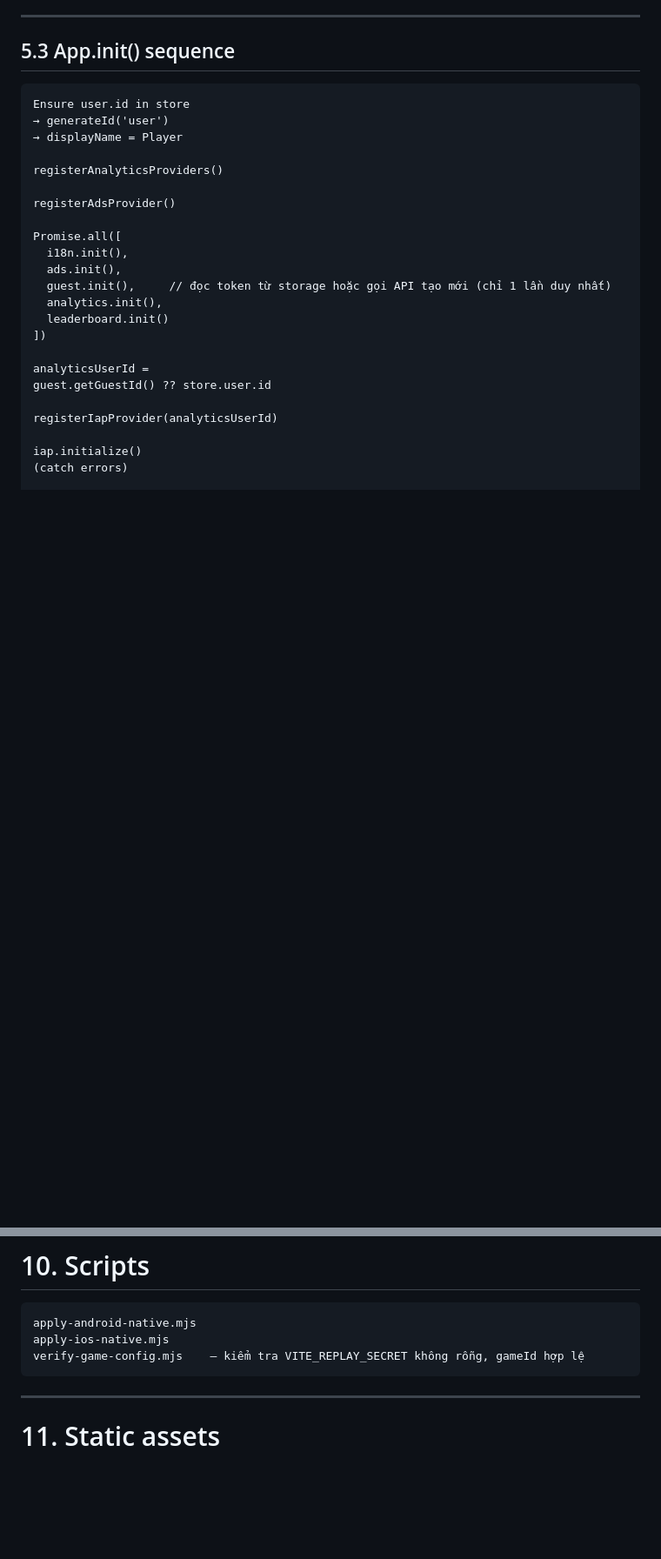
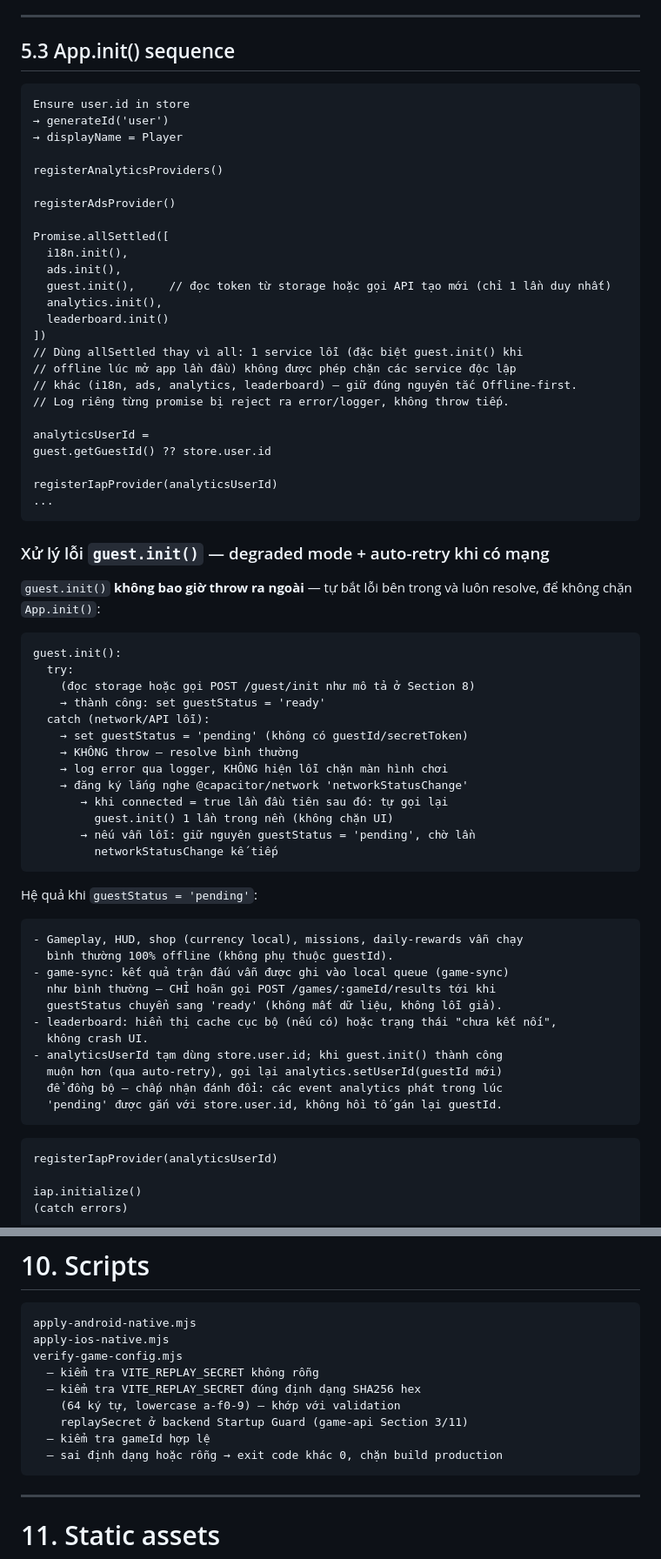
Before and after one commit to kevinvuong-mim/game-starter-kit, a Markdown page: GAME_STARTER_KIT_BUILD_SPEC.md, 2 parts joined by grey strips. Shown at 87% size. GitHub-like rendering; blank space fills up the shorter version.

Commit message:
update build spec

````diff
--- a/GAME_STARTER_KIT_BUILD_SPEC.md
+++ b/GAME_STARTER_KIT_BUILD_SPEC.md
@@ -554,17 +554,63 @@ registerAnalyticsProviders()
 
 registerAdsProvider()
 
-Promise.all([
+Promise.allSettled([
   i18n.init(),
   ads.init(),
   guest.init(),     // đọc token từ storage hoặc gọi API tạo mới (chỉ 1 lần duy nhất)
   analytics.init(),
   leaderboard.init()
 ])
+// Dùng allSettled thay vì all: 1 service lỗi (đặc biệt guest.init() khi
+// offline lúc mở app lần đầu) không được phép chặn các service độc lập
+// khác (i18n, ads, analytics, leaderboard) — giữ đúng nguyên tắc Offline-first.
+// Log riêng từng promise bị reject ra error/logger, không throw tiếp.
 
 analyticsUserId =
 guest.getGuestId() ?? store.user.id
 
+registerIapProvider(analyticsUserId)
+...
+```
+
+### Xử lý lỗi `guest.init()` — degraded mode + auto-retry khi có mạng
+
+`guest.init()` **không bao giờ throw ra ngoài** — tự bắt lỗi bên trong và luôn
+resolve, để không chặn `App.init()`:
+
+```text
+guest.init():
+  try:
+    (đọc storage hoặc gọi POST /guest/init như mô tả ở Section 8)
+    → thành công: set guestStatus = 'ready'
+  catch (network/API lỗi):
+    → set guestStatus = 'pending' (không có guestId/secretToken)
+    → KHÔNG throw — resolve bình thường
+    → log error qua logger, KHÔNG hiện lỗi chặn màn hình chơi
+    → đăng ký lắng nghe @capacitor/network 'networkStatusChange'
+       → khi connected = true lần đầu tiên sau đó: tự gọi lại
+         guest.init() 1 lần trong nền (không chặn UI)
+       → nếu vẫn lỗi: giữ nguyên guestStatus = 'pending', chờ lần
+         networkStatusChange kế tiếp
+```
+
+Hệ quả khi `guestStatus = 'pending'`:
+
+```text
+- Gameplay, HUD, shop (currency local), missions, daily-rewards vẫn chạy
+  bình thường 100% offline (không phụ thuộc guestId).
+- game-sync: kết quả trận đấu vẫn được ghi vào local queue (game-sync)
+  như bình thường — CHỈ hoãn gọi POST /games/:gameId/results tới khi
+  guestStatus chuyển sang 'ready' (không mất dữ liệu, không lỗi giả).
+- leaderboard: hiển thị cache cục bộ (nếu có) hoặc trạng thái "chưa kết nối",
+  không crash UI.
+- analyticsUserId tạm dùng store.user.id; khi guest.init() thành công
+  muộn hơn (qua auto-retry), gọi lại analytics.setUserId(guestId mới)
+  để đồng bộ — chấp nhận đánh đổi: các event analytics phát trong lúc
+  'pending' được gắn với store.user.id, không hồi tố gán lại guestId.
+```
+
+```text
 registerIapProvider(analyticsUserId)
 
 iap.initialize()
@@ -1192,7 +1295,13 @@ gold
 ```text
 apply-android-native.mjs
 apply-ios-native.mjs
-verify-game-config.mjs    — kiểm tra VITE_REPLAY_SECRET không rỗng, gameId hợp lệ
+verify-game-config.mjs
+  — kiểm tra VITE_REPLAY_SECRET không rỗng
+  — kiểm tra VITE_REPLAY_SECRET đúng định dạng SHA256 hex
+    (64 ký tự, lowercase a-f0-9) — khớp với validation
+    replaySecret ở backend Startup Guard (game-api Section 3/11)
+  — kiểm tra gameId hợp lệ
+  — sai định dạng hoặc rỗng → exit code khác 0, chặn build production
 ```
 
 ---
````
Also changed, not shown: other parts of GAME_STARTER_KIT_BUILD_SPEC.md (+59 -2 lines).
